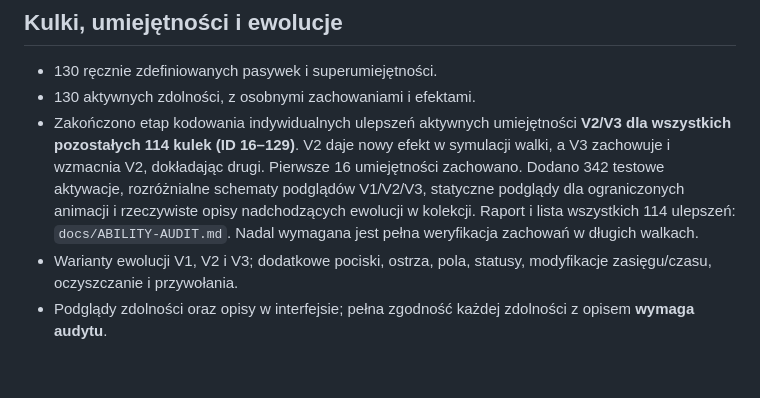
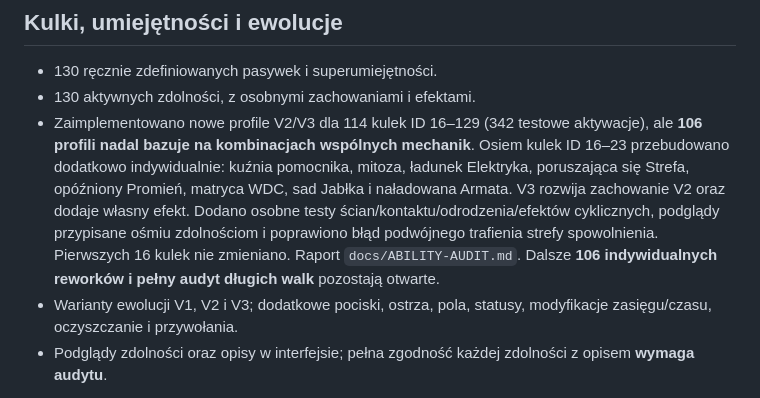
Before and after one commit to shadow31905/ball-vs-ball, a Markdown page: docs/CHANGELOG-2.0-DRAFT.md, the part around the change. Rendered like a GitHub page; blank space fills up the shorter version.

Commit message:
Clarify completed identity-specific reworks and avoid claiming 114 fully bespoke abilities

```diff
--- a/docs/CHANGELOG-2.0-DRAFT.md
+++ b/docs/CHANGELOG-2.0-DRAFT.md
@@ -5,7 +5,7 @@
 ## Kulki, umiejętności i ewolucje
 - 130 ręcznie zdefiniowanych pasywek i superumiejętności.
 - 130 aktywnych zdolności, z osobnymi zachowaniami i efektami.
-- Zakończono etap kodowania indywidualnych ulepszeń aktywnych umiejętności **V2/V3 dla wszystkich pozostałych 114 kulek (ID 16–129)**. V2 daje nowy efekt w symulacji walki, a V3 zachowuje i wzmacnia V2, dokładając drugi. Pierwsze 16 umiejętności zachowano. Dodano 342 testowe aktywacje, rozróżnialne schematy podglądów V1/V2/V3, statyczne podglądy dla ograniczonych animacji i rzeczywiste opisy nadchodzących ewolucji w kolekcji. Raport i lista wszystkich 114 ulepszeń: `docs/ABILITY-AUDIT.md`. Nadal wymagana jest pełna weryfikacja zachowań w długich walkach.
+- Zaimplementowano nowe profile V2/V3 dla 114 kulek ID 16–129 (342 testowe aktywacje), ale **106 profili nadal bazuje na kombinacjach wspólnych mechanik**. Osiem kulek ID 16–23 przebudowano dodatkowo indywidualnie: kuźnia pomocnika, mitoza, ładunek Elektryka, poruszająca się Strefa, opóźniony Promień, matryca WDC, sad Jabłka i naładowana Armata. V3 rozwija zachowanie V2 oraz dodaje własny efekt. Dodano osobne testy ścian/kontaktu/odrodzenia/efektów cyklicznych, podglądy przypisane ośmiu zdolnościom i poprawiono błąd podwójnego trafienia strefy spowolnienia. Pierwszych 16 kulek nie zmieniano. Raport `docs/ABILITY-AUDIT.md`. Dalsze **106 indywidualnych reworków i pełny audyt długich walk** pozostają otwarte.
 - Warianty ewolucji V1, V2 i V3; dodatkowe pociski, ostrza, pola, statusy, modyfikacje zasięgu/czasu, oczyszczanie i przywołania.
 - Podglądy zdolności oraz opisy w interfejsie; pełna zgodność każdej zdolności z opisem **wymaga audytu**.
 
```
